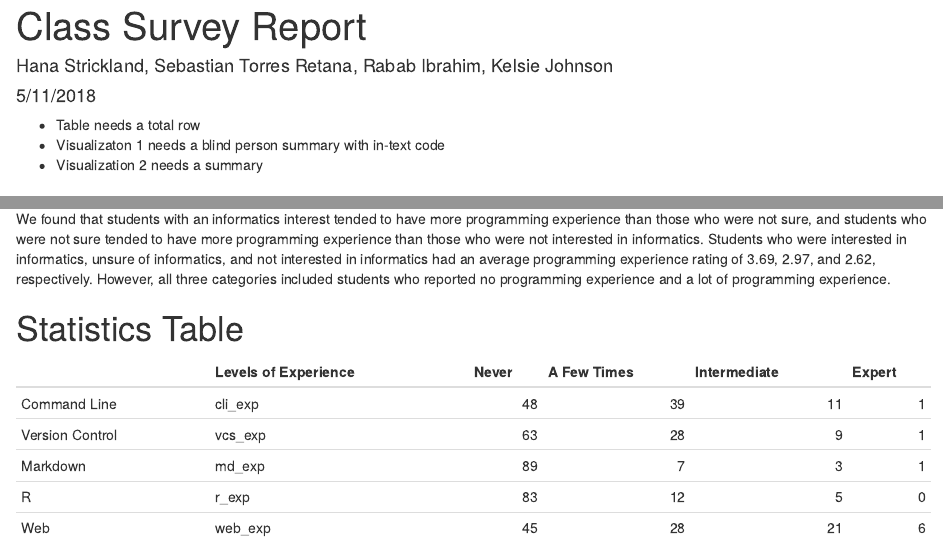
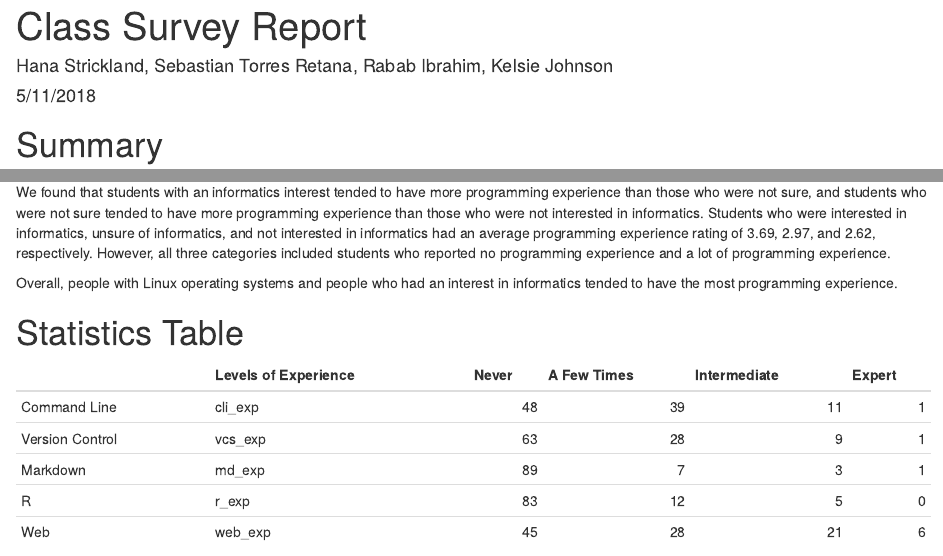
Before and after one commit to HanaStrickland/info201-7-reportsandviz, an R Markdown document (index.Rmd): the page in a window 1100 px wide, from its top, and a second part further down, joined at a grey line. Rendered offline with R 4.5, knitr and Pandoc, with nearby package versions; code that draws random numbers runs with fixed seeds of ours; some code elsewhere in the file could not run offline.

Commit message:
add last line to first summary

````diff
--- a/index.Rmd
+++ b/index.Rmd
@@ -9,10 +9,6 @@ output: html_document
 knitr::opts_chunk$set(echo = TRUE)
 source("a7.R")
 ```
-
-- Table needs a total row
-- Visualizaton 1 needs a blind person summary with in-text code
-- Visualization 2 needs a summary
 
 # Summary
 
@@ -36,6 +32,8 @@ We found the mean, median, maximum, and minimum for programming experience by bo
 We found that students who used the Windows operating system tended to have more experience than those using the Mac OS X operating system. The average rating for Windows users was `r mean_windows` while the average rating for Mac users was `r mean_mac`. However, there were students who used Windows that reported no programming experience and Mac OS X users who reported a lot of programming experience. Students who had experience with Linux had the most experience with programming. They had an average rating of `r mean_linux`. No one who's main operating system was Linux reported that they had below a moderate level of programming experience.
 
 We found that students with an informatics interest tended to have more programming experience than those who were not sure, and students who were not sure tended to have more programming experience than those who were not interested in informatics. Students who were interested in informatics, unsure of informatics, and not interested in informatics had an average programming experience rating of `r mean_yes_info`, `r mean_unsure_info`, and `r mean_no_info`, respectively. However, all three categories included students who reported no programming experience and a lot of programming experience.
+
+Overall, people with Linux operating systems and people who had an interest in informatics tended to have the most programming experience.
 
 # Statistics Table
 `r kable(new_frame)`
````
Also changed, not shown: a7.R (+0 -2 lines).
